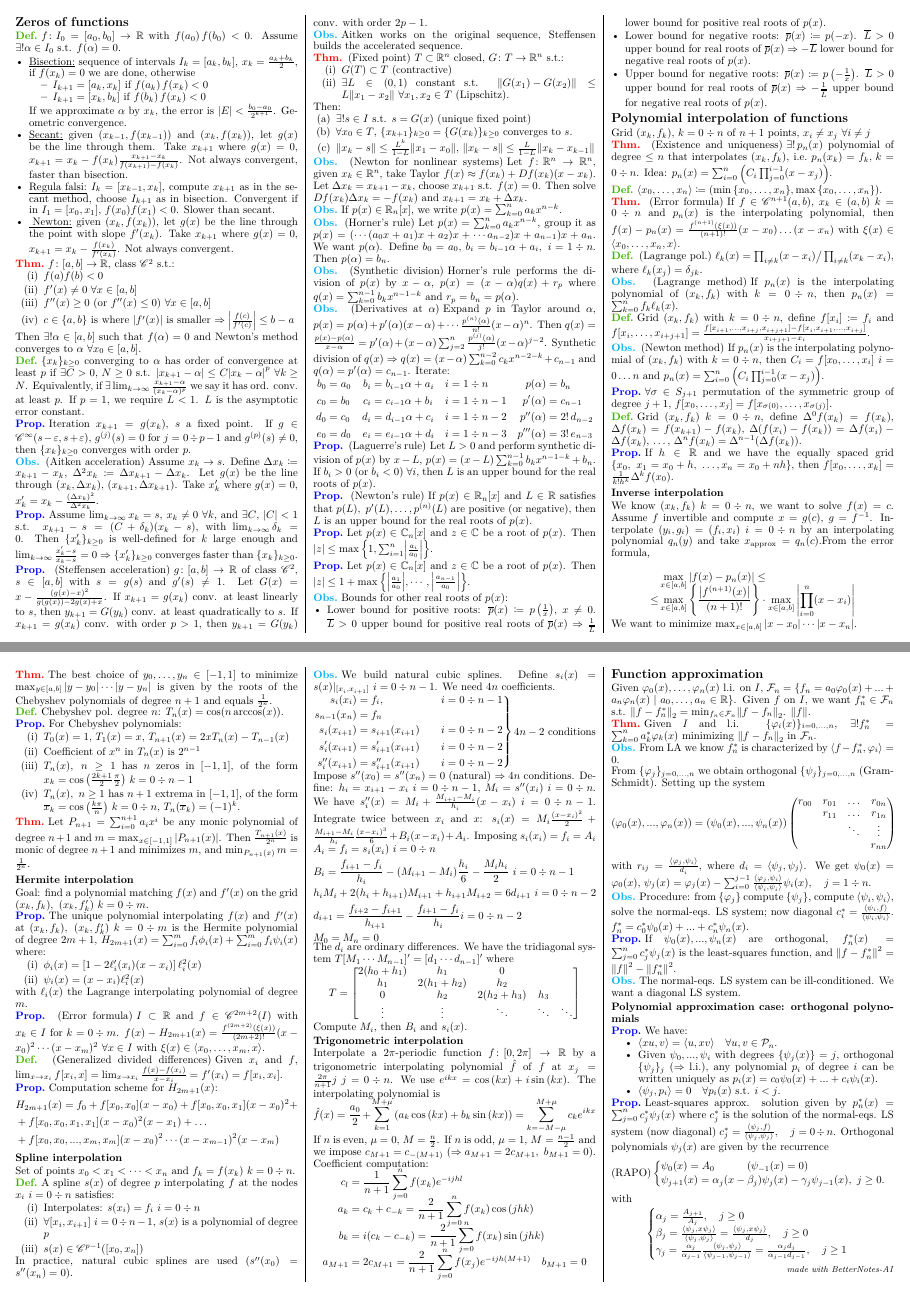
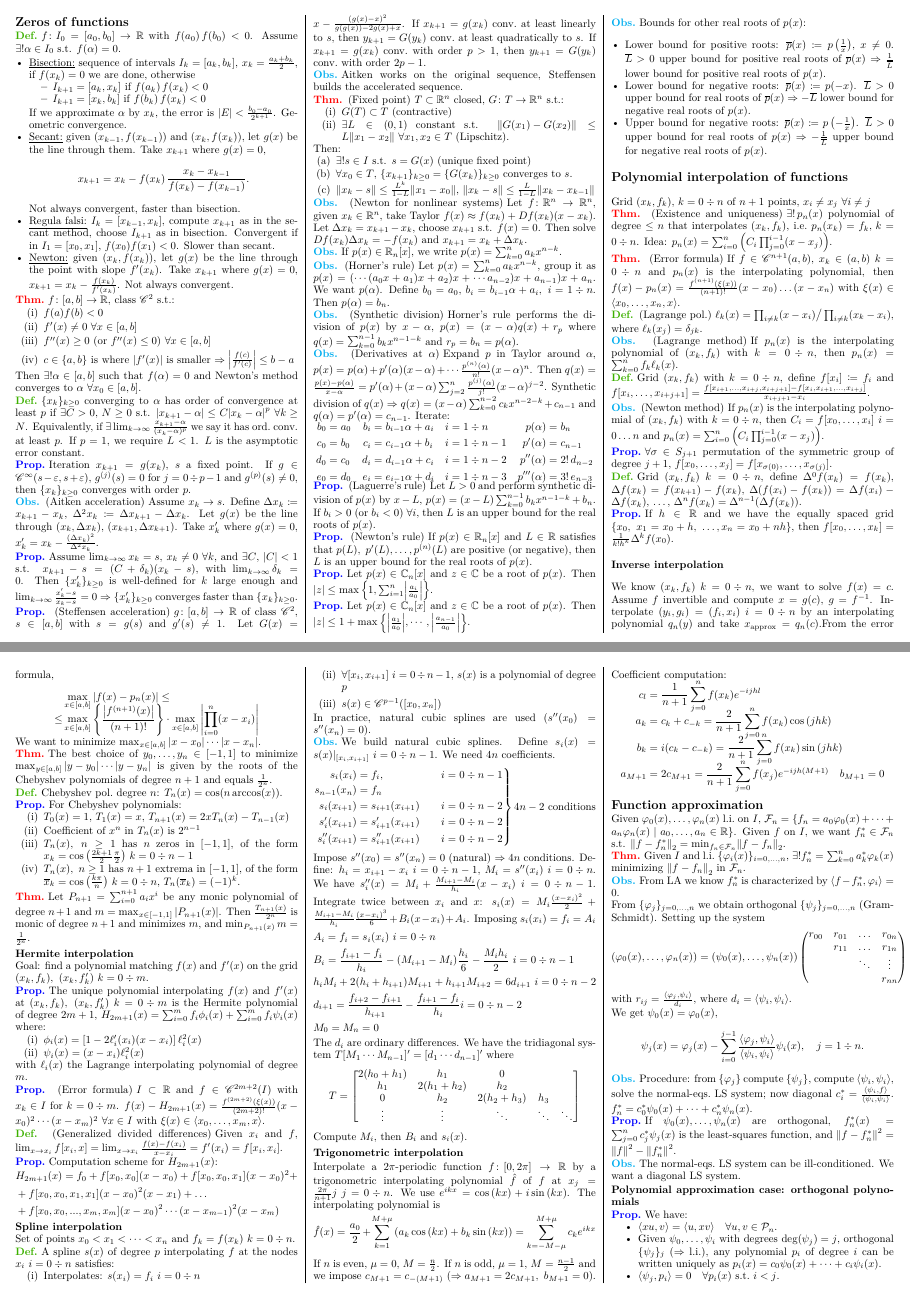
Before and after one commit to MartiMasso/BetterNotesAI, a LaTeX document (app-web/lib/templates/latex/landscape_3col_maths.tex): pages 1 and 2 of 2 before the commit and pages 1 and 2 of 3 after it, joined at a grey line. Compiled offline with pdfLaTeX.

Commit message:
template 3 cols, package-lock.

```diff
--- a/app-web/lib/templates/latex/landscape_3col_maths.tex
+++ b/app-web/lib/templates/latex/landscape_3col_maths.tex
@@ -44,8 +51,7 @@
 \pagenumbering{gobble}
 \titleformat*{\section}{\large\bfseries}
 \titleformat*{\subsection}{\bfseries}
-\setlength{\columnseprule}{0.5pt}
-\setlength\parindent{0pt}
+
 \makeatletter
 \renewcommand*{\@seccntformat}[1]{\csname the#1\endcsname\hspace{0.25cm}}
 \makeatother
@@ -88,6 +94,9 @@
 \newcommand{\dd}{\mathrm{d}}
 \newcommand{\real}{\mathbb{R}}
 \newcommand{\cplex}{\mathbb{C}}
+\newcommand{\realn}{\mathbb{R}_n}
+\newcommand{\cplexn}{\mathbb{C}_n}
+
 \newcommand{\tens}[1]{\vec{\vec{#1}}}
 \newcommand{\reynolds}{\mathrm{Re}}
 \newcommand{\mach}{\mathrm{Ma}}
@@ -136,8 +145,7 @@
 % =========================
 % Main settings (from main.tex)
 % =========================
-\renewcommand{\baselinestretch}{1.2}
-\linespread{0.925}
+\linespread{0.95} % (use a single spacing knob; removed baselinestretch duplication)
 
 \begin{document}
 
@@ -158,11 +166,13 @@
         \end{itemize}
         If we approximate $\alpha$ by $x_k$, the error is $\abs{E} < \frac{b_0 - a_0}{2^{k+1}}$. Geometric convergence.
         \item \underline{Secant:} given $(x_{k-1}, f(x_{k-1}))$ and $(x_k, f(x_k))$, let $g(x)$ be the line through them. Take $x_{k+1}$ where $g(x) = 0$,
-		$x_{k+1} = x_{k} - f(x_k) \frac{x_{k+1} - x_k}{f(x_{k+1}) - f(x_k)}$.
+        \[
+            x_{k+1} = x_k - f(x_k)\,\frac{x_k - x_{k-1}}{f(x_k) - f(x_{k-1})}.
+        \]
         Not always convergent, faster than bisection.
         \item \underline{Regula falsi:} $I_k = [x_{k-1}, x_k]$, compute $x_{k+1}$ as in the secant method, choose $I_{k+1}$ as in bisection.
         Convergent if in $I_1 = [x_0, x_1]$, $f(x_0) f(x_1) < 0$. Slower than secant.
-		\item\underline{ Newton:} given $(x_k, f(x_k))$, let $g(x)$ be the line through the point with slope $f'(x_k)$. Take $x_{k+1}$ where $g(x) = 0$,
+        \item \underline{Newton:} given $(x_k, f(x_k))$, let $g(x)$ be the line through the point with slope $f'(x_k)$. Take $x_{k+1}$ where $g(x) = 0$,
         $x_{k+1} = x_k - \frac{f(x_k)}{f'(x_k)}$. Not always convergent.
     \end{itemize}
 \end{definition}
@@ -181,7 +191,7 @@
 \begin{definition}
     $\{ x_k \}_{k \geq 0}$ converging to $\alpha$ has order of convergence at least $p$ if $\exists C > 0, \, N \geq 0$ s.t.
     $\abs{x_{k+1} - \alpha} \leq C \abs{x_k - \alpha}^p \ \forall k \geq N$.
-	Equivalently, if $\exists \lim_{k \to \infty} \frac{x_{k+1} - \alpha}{(x_k - \alpha)^p}$ we say it has ord. conv. at least $p$.
+    Equivalently, if $\exists \lim_{k \to \infty} \frac{x_{k+1} - \alpha}{(x_k - \alpha)^p}$ we say it has ord.\ conv.\ at least $p$.
     If $p = 1$, we require $L < 1$. $L$ is the asymptotic error constant.
 \end{definition}
 
@@ -205,8 +215,8 @@
 \begin{proposition}[Steffensen acceleration]
     $g \colon [a,b] \rightarrow \real$ of class $\mathscr{C}^2$, $s \in [a,b]$ with $s = g(s)$ and $g'(s) \neq 1$.
     Let $G(x) = x - \frac{(g(x)-x)^2}{g(g(x)) - 2 g(x) + x}$.
-	If $x_{k+1} = g(x_k)$ conv. at least linearly to $s$, then $y_{k+1} = G(y_k)$ conv. at least quadratically to $s$.
-	If $x_{k+1} = g(x_k)$ conv. with order $p > 1$, then $y_{k+1} = G(y_k)$ conv. with order $2p-1$.
+    If $x_{k+1} = g(x_k)$ conv.\ at least linearly to $s$, then $y_{k+1} = G(y_k)$ conv.\ at least quadratically to $s$.
+    If $x_{k+1} = g(x_k)$ conv.\ with order $p > 1$, then $y_{k+1} = G(y_k)$ conv.\ with order $2p-1$.
 \end{proposition}
 
 \begin{obs}
@@ -235,7 +245,7 @@
 \end{obs}
 
 \begin{obs}
-	If $p(x) \in \real_n[x]$, we write $p(x) = \sum_{k=0}^n a_{k} x^{n-k}$.
+    If $p(x) \in \realn[x]$, we write $p(x) = \sum_{k=0}^n a_{k} x^{n-k}$.
 \end{obs}
 
 \begin{obs}[Horner's rule]
@@ -278,17 +288,17 @@
 \end{proposition}
 
 \begin{proposition}[Newton's rule]
-	If $p(x) \in \real_n[x]$ and $L \in \real$ satisfies that $p(L), \ p'(L), \ldots, p^{(n)}(L)$ are positive (or negative),
+    If $p(x) \in \realn[x]$ and $L \in \real$ satisfies that $p(L), \ p'(L), \ldots, p^{(n)}(L)$ are positive (or negative),
     then $L$ is an upper bound for the real roots of $p(x)$.
 \end{proposition}
 
 \begin{proposition}
-	Let $p(x) \in \cplex_n[x]$ and $z \in \cplex$ be a root of $p(x)$. Then
+    Let $p(x) \in \cplexn[x]$ and $z \in \cplex$ be a root of $p(x)$. Then
     $\abs{z} \leq \max\left\{1, \sum_{i=1}^{n} \abs{\frac{a_i}{a_0}}\right\}$.
 \end{proposition}
 
 \begin{proposition}
-	Let $p(x) \in \cplex_n[x]$ and $z \in \cplex$ be a root of $p(x)$. Then
+    Let $p(x) \in \cplexn[x]$ and $z \in \cplex$ be a root of $p(x)$. Then
     $\abs{z} \leq 1 + \max \left\{ \abs{\frac{a_1}{a_0}}, \cdots, \abs{\frac{a_{n-1}}{a_0}} \right\}$.
 \end{proposition}
 
@@ -316,9 +326,6 @@ Grid $(x_k, f_k)$, $k = 0 \div n$ of $n+1$ points, $x_i \neq x_j \ \forall i \ne
     Idea: $p_n(x) = \sum_{i=0}^{n} \left( C_i \prod_{j=0}^{i-1} (x-x_j) \right)$.
 \end{theorem}
 
-\begin{definition}
-	$\generated{x_0, \ldots, x_n} \coloneqq (\min{\{x_0, \ldots, x_n\}}, \max{\{x_0, \ldots, x_n\}})$.
-\end{definition}
 
 \begin{theorem}[Error formula]
     If $f \in \mathscr{C}^{n+1}(a, b)$, $x_k \in (a, b)\ k = 0 \div n$ and $p_n(x)$ is the interpolating polynomial, then
@@ -390,7 +397,7 @@ We want to minimize $\max_{x \in [a,b]}{ \abs{x - x_0} \cdots \abs{x - x_n}}$.
 \end{theorem}
 
 \begin{definition}
- 	Chebyshev pol. degree $n$: $T_n(x) = \cos(n \arccos(x))$.
+    Chebyshev pol.\ degree $n$: $T_n(x) = \cos(n \arccos(x))$.
 \end{definition}
 
 \begin{proposition}
@@ -546,23 +553,23 @@ Coefficient computation:
 % =========================
 \section*{Function approximation}
 
-Given $\varphi_0(x), \ldots,\varphi_n(x)$ l.i. on $I$,
-$\mathcal{F}_n = \{ f_n = a_0 \varphi_0(x) + ... + a_n \varphi_n(x) \mid a_0, \ldots,a_n \in \real \}$.
+Given $\varphi_0(x), \ldots,\varphi_n(x)$ l.i.\ on $I$,
+$\mathcal{F}_n = \{ f_n = a_0 \varphi_0(x) + \cdots + a_n \varphi_n(x) \mid a_0, \ldots,a_n \in \real \}$.
 Given $f$ on $I$, we want $f_n^*\in \mathcal{F}_n$ s.t.
-$\norm{f - f_n^*}_2 = \min_{f_n\in\mathcal{F}_n} \norm{f-f_n}_2$. $\norm{f}$.
+$\norm{f - f_n^*}_2 = \min_{f_n\in\mathcal{F}_n} \norm{f-f_n}_2$.
 
 \begin{theorem}
-    Given $I$ and l.i. $\{\varphi_i(x)\}_{i=0,...,n}$, $\exists! f_n^* = \sum_{k=0}^n a_k^* \varphi_k(x)$ minimizing $\norm{f-f_n}_2$ in $\mathcal{F}_n$.
+    Given $I$ and l.i.\ $\{\varphi_i(x)\}_{i=0,\ldots,n}$, $\exists! f_n^* = \sum_{k=0}^n a_k^* \varphi_k(x)$ minimizing $\norm{f-f_n}_2$ in $\mathcal{F}_n$.
 \end{theorem}
 
 \begin{obs}
     From LA we know $f_n^*$ is characterized by $\langle f-f_n^*, \varphi_i \rangle = 0$.
 \end{obs}
 
-From $\{\varphi_j\}_{j=0,...,n}$ we obtain orthogonal $\{ \psi_j \}_{j=0,...,n}$ (Gram-Schmidt). Setting up the system
+From $\{\varphi_j\}_{j=0,\ldots,n}$ we obtain orthogonal $\{ \psi_j \}_{j=0,\ldots,n}$ (Gram-Schmidt). Setting up the system
 \vspace{-5pt}
 \[
-    (\varphi_0(x),...,\varphi_n(x)) = (\psi_0(x),...,\psi_n(x))
+    (\varphi_0(x),\ldots,\varphi_n(x)) = (\psi_0(x),\ldots,\psi_n(x))
     \begin{pmatrix}
         r_{00} & r_{01} & \hdots & r_{0n} \\
         & r_{11} & \hdots & r_{1n} \\
@@ -571,23 +578,26 @@ From $\{\varphi_j\}_{j=0,...,n}$ we obtain orthogonal $\{ \psi_j \}_{j=0,...,n}$
     \end{pmatrix}
     \vspace{-5pt}
 \]
-with $r_{ij} = \frac{\langle \varphi_j, \psi_i \rangle}{d_i}$, where $d_i = \langle \psi_j, \psi_j \rangle$.
+with $r_{ij} = \frac{\langle \varphi_j, \psi_i \rangle}{d_i}$, where $d_i = \langle \psi_i, \psi_i \rangle$.
+
 We get $\psi_0(x) = \varphi_0(x)$,
-$\psi_j(x) = \varphi_j(x) - \sum_{i=0}^{j-1} \frac{\langle \varphi_j, \psi_i \rangle}{\langle \psi_i, \psi_i \rangle} \psi_i(x), \quad j=1 \div n$.
+\[
+\psi_j(x) = \varphi_j(x) - \sum_{i=0}^{j-1} \frac{\langle \varphi_j, \psi_i \rangle}{\langle \psi_i, \psi_i \rangle} \psi_i(x), \quad j=1 \div n.
+\]
 
 \begin{obs}
-    Procedure: from $\{\varphi_j\}$ compute $\{\psi_j\}$, compute $\langle \psi_i, \psi_i \rangle$, solve the normal-eqs. LS system; now diagonal
+    Procedure: from $\{\varphi_j\}$ compute $\{\psi_j\}$, compute $\langle \psi_i, \psi_i \rangle$, solve the normal-eqs.\ LS system; now diagonal
     $c_i^* = \frac{\langle \psi_i, f \rangle}{\langle \psi_i, \psi_i \rangle}$.
-    $f_n^* = c_0^* \psi_0(x) + ... + c_n^* \psi_n(x)$.
+    $f_n^* = c_0^* \psi_0(x) + \cdots + c_n^* \psi_n(x)$.
 \end{obs}
 
 \begin{proposition}
-    If $\psi_0(x),...,\psi_n(x)$ are orthogonal, $f_n^* (x) = \sum_{j=0}^n c_j^* \psi_j(x)$ is the least-squares function, and
+    If $\psi_0(x),\ldots,\psi_n(x)$ are orthogonal, $f_n^*(x) = \sum_{j=0}^n c_j^* \psi_j(x)$ is the least-squares function, and
     $\norm{f-f_n^*}^2 = \norm{f}^2 - \norm{f_n^*}^2$.
 \end{proposition}
 
 \begin{obs}
-    The normal-eqs. LS system can be ill-conditioned. We want a diagonal LS system.
+    The normal-eqs.\ LS system can be ill-conditioned. We want a diagonal LS system.
 \end{obs}
 
 \subsection*{Polynomial approximation case: orthogonal polynomials}
@@ -596,18 +606,20 @@ $\psi_j(x) = \varphi_j(x) - \sum_{i=0}^{j-1} \frac{\langle \varphi_j, \psi_i \ra
 We have:
 \begin{itemize}
     \item $\langle xu, v \rangle = \langle u, xv\rangle \quad \forall u,v\in \mathcal{P}_n$.
-    \item Given $\psi_0,...,\psi_i$ with degrees $\{\psi_j(x)\} = j$, orthogonal $\{\psi_j\}_j$ ($\Rightarrow$ l.i.),
+    \item Given $\psi_0,\ldots,\psi_i$ with degrees $\deg(\psi_j)=j$, orthogonal $\{\psi_j\}_j$ ($\Rightarrow$ l.i.),
     any polynomial $p_i$ of degree $i$ can be written uniquely as
-    $p_i(x) = c_0 \psi_0(x) + ... + c_i \psi_i(x)$.
-    \item $\langle \psi_j, p_i \rangle = 0 \quad \forall p_i(x)$ s.t. $i<j$.
+    $p_i(x) = c_0 \psi_0(x) + \cdots + c_i \psi_i(x)$.
+    \item $\langle \psi_j, p_i \rangle = 0 \quad \forall p_i(x)$ s.t.\ $i<j$.
 \end{itemize}
 \end{proposition}
 
 \begin{proposition}
-Least-squares approx. solution given by
+Least-squares approx.\ solution given by
 $ p_n^*(x) = \sum_{j=0}^n c_j^* \psi_j(x) $
-where $c_j^*$ is the solution of the normal-eqs. LS system (now diagonal)
-$c_j^* = \frac{\langle \psi_j, f\rangle}{\langle \psi_j, \psi_j \rangle}, \quad j=0 \div n$.
+where $c_j^*$ is the solution of the normal-eqs.\ LS system (now diagonal)
+\[
+c_j^* = \frac{\langle \psi_j, f\rangle}{\langle \psi_j, \psi_j \rangle}, \quad j=0 \div n.
+\]
 Orthogonal polynomials $\psi_j(x)$ are given by the recurrence
 \vspace*{-5pt}
 \[
@@ -616,7 +628,6 @@ Orthogonal polynomials $\psi_j(x)$ are given by the recurrence
         \psi_0(x) = A_0 \quad \quad \quad (\psi_{-1}(x) = 0) \\
         \psi_{j+1}(x) = \alpha_j (x-\beta_j) \psi_j(x) - \gamma_j \psi_{j-1}(x), \ j\geq 0.
     \end{cases}
-    \vspace*{-5pt}
 \]
 with
 \vspace*{-5pt}
@@ -626,7 +637,6 @@ with
         \beta_j = \frac{\langle \psi_j, x\psi_j \rangle}{\langle \psi_j, \psi_j \rangle} = \frac{\langle \psi_j, x\psi_j \rangle}{d_j}, \quad j\geq 0 \\
         \gamma_j = \frac{\alpha_j}{\alpha_{j-1}} \frac{\langle \psi_j, \psi_j \rangle}{\langle \psi_{j-1}, \psi_{j-1} \rangle} = \frac{\alpha_j d_j}{\alpha_{j-1} d_{j-1}}, \quad j\geq 1
     \end{cases}
-    \vspace*{-5pt}
 \]
 \end{proposition}
 
```
Also changed, not shown: app-web/lib/templates/latex/landscape_3col_maths.tex (39 more changed lines), 1 other file. Lines whose indentation alone changed are shown as unchanged.
